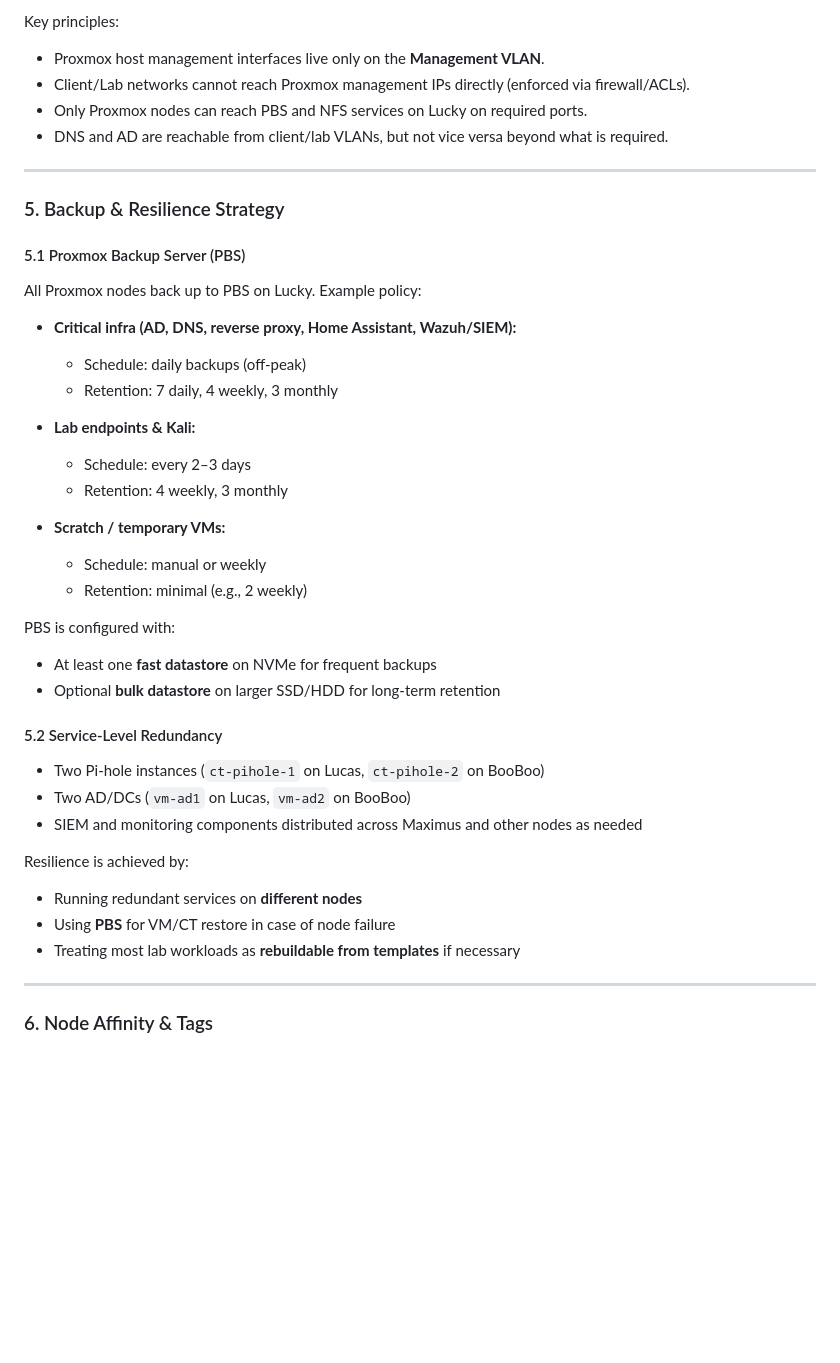
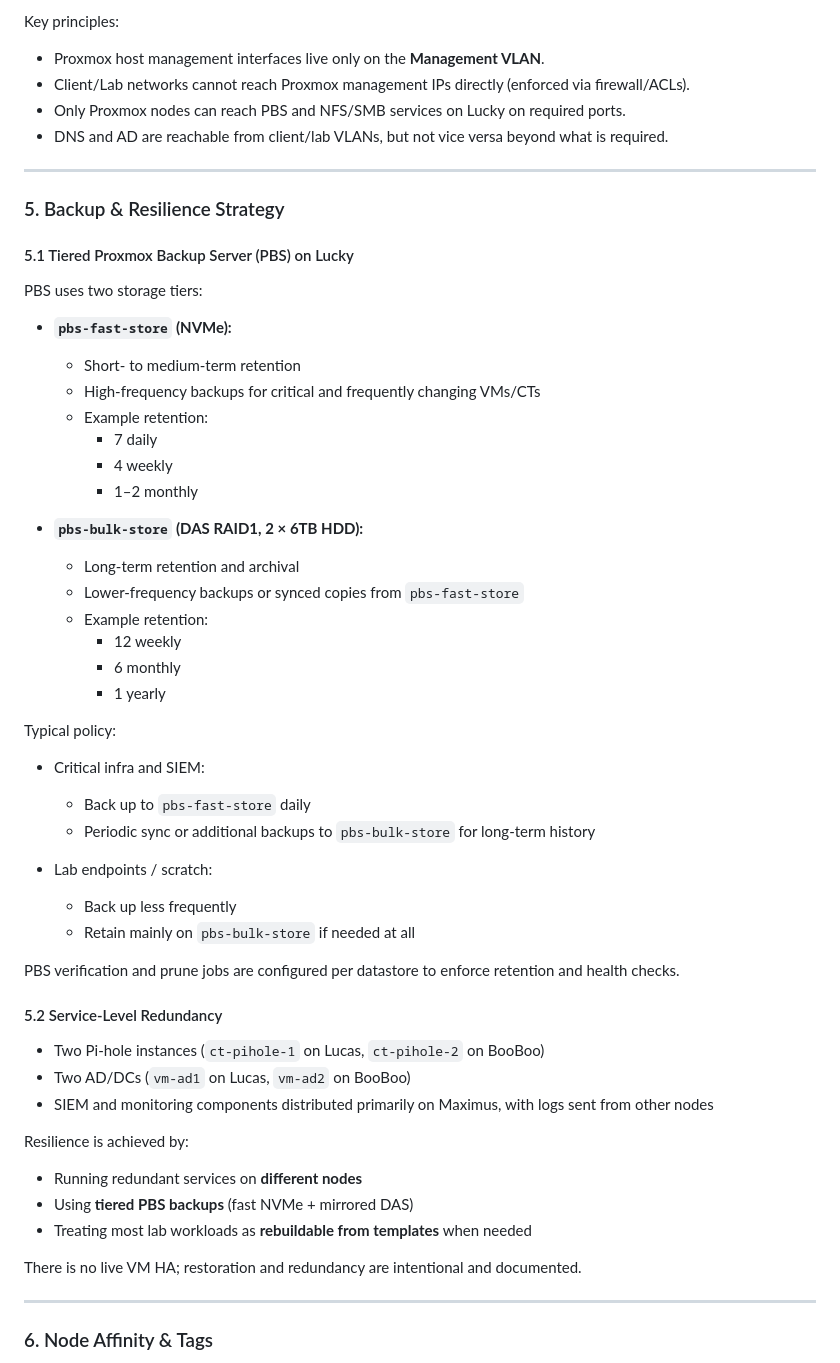
Before and after one commit to J-DeMarzo/J-DeMarzo, a Markdown page: README.md, the part around one of its changes. Rendered like a GitHub page; blank space fills up the shorter version.

Commit message:
Revise README for storage and backup updates
Updated README to reflect changes in storage configuration, backup strategies, and service deployment details.

```diff
--- a/README.md
+++ b/README.md
@@ -185,45 +206,58 @@ Key principles:
 
 - Proxmox host management interfaces live only on the **Management VLAN**.
 - Client/Lab networks cannot reach Proxmox management IPs directly (enforced via firewall/ACLs).
-- Only Proxmox nodes can reach PBS and NFS services on Lucky on required ports.
+- Only Proxmox nodes can reach PBS and NFS/SMB services on Lucky on required ports.
 - DNS and AD are reachable from client/lab VLANs, but not vice versa beyond what is required.
 
 ---
 
 ### 5. Backup & Resilience Strategy
 
-#### 5.1 Proxmox Backup Server (PBS)
+#### 5.1 Tiered Proxmox Backup Server (PBS) on Lucky
 
-All Proxmox nodes back up to PBS on Lucky. Example policy:
+PBS uses two storage tiers:
 
-- **Critical infra (AD, DNS, reverse proxy, Home Assistant, Wazuh/SIEM):**
-  - Schedule: daily backups (off-peak)
-  - Retention: 7 daily, 4 weekly, 3 monthly
+- **`pbs-fast-store` (NVMe):**
+  - Short- to medium-term retention
+  - High-frequency backups for critical and frequently changing VMs/CTs
+  - Example retention:
+    - 7 daily
+    - 4 weekly
+    - 1–2 monthly
 
-- **Lab endpoints & Kali:**
-  - Schedule: every 2–3 days
-  - Retention: 4 weekly, 3 monthly
+- **`pbs-bulk-store` (DAS RAID1, 2 × 6TB HDD):**
+  - Long-term retention and archival
+  - Lower-frequency backups or synced copies from `pbs-fast-store`
+  - Example retention:
+    - 12 weekly
+    - 6 monthly
+    - 1 yearly
 
-- **Scratch / temporary VMs:**
-  - Schedule: manual or weekly
-  - Retention: minimal (e.g., 2 weekly)
+Typical policy:
 
-PBS is configured with:
+- Critical infra and SIEM:
+  - Back up to `pbs-fast-store` daily
+  - Periodic sync or additional backups to `pbs-bulk-store` for long-term history
 
-- At least one **fast datastore** on NVMe for frequent backups
-- Optional **bulk datastore** on larger SSD/HDD for long-term retention
+- Lab endpoints / scratch:
+  - Back up less frequently
+  - Retain mainly on `pbs-bulk-store` if needed at all
+
+PBS verification and prune jobs are configured per datastore to enforce retention and health checks.
 
 #### 5.2 Service-Level Redundancy
 
 - Two Pi-hole instances (`ct-pihole-1` on Lucas, `ct-pihole-2` on BooBoo)
 - Two AD/DCs (`vm-ad1` on Lucas, `vm-ad2` on BooBoo)
-- SIEM and monitoring components distributed across Maximus and other nodes as needed
+- SIEM and monitoring components distributed primarily on Maximus, with logs sent from other nodes
 
 Resilience is achieved by:
 
 - Running redundant services on **different nodes**
-- Using **PBS** for VM/CT restore in case of node failure
-- Treating most lab workloads as **rebuildable from templates** if necessary
+- Using **tiered PBS backups** (fast NVMe + mirrored DAS)
+- Treating most lab workloads as **rebuildable from templates** when needed
+
+There is no live VM HA; restoration and redundancy are intentional and documented.
 
 ---
 
```
Also changed, not shown: other parts of README.md (+76 -50 lines).
